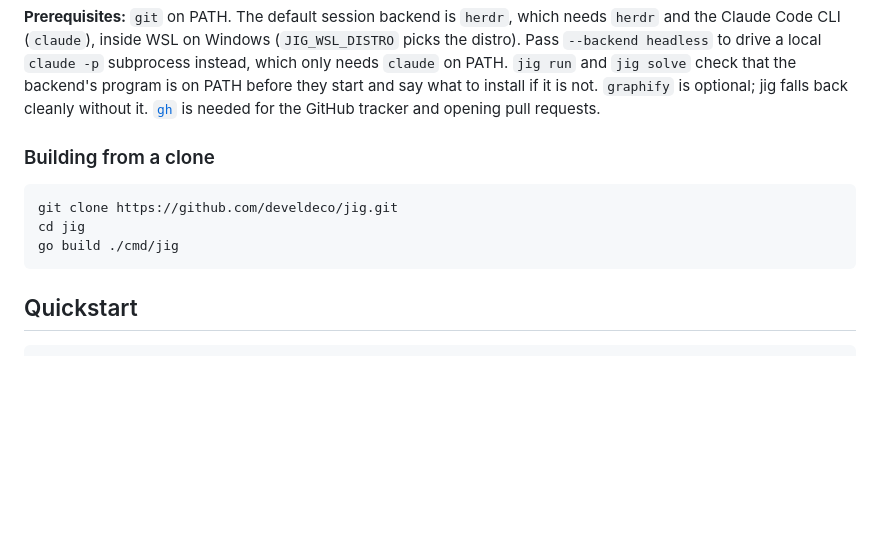
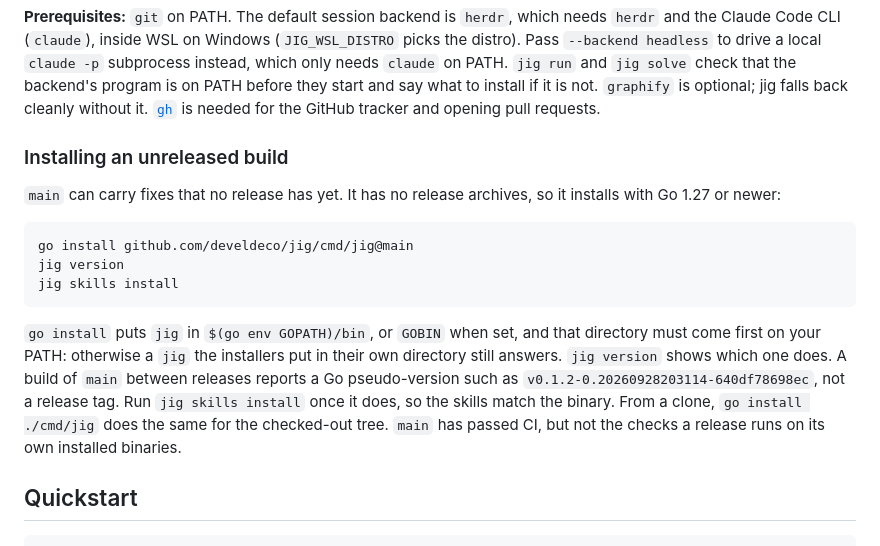
Before and after one commit to develdeco/jig, a Markdown page: README.md, the part around the change. Rendered like a GitHub page; blank space fills up the shorter version.

Commit message:
docs(readme): install an unreleased build from main with go install (#28)
When a release is broken, as v0.1.1 is, every documented install path lands on it: the installers and go install @latest take the latest tag, and "Building from a clone" left the binary in the clone, off PATH and without the session skills. README now installs main with go install ...@main (or go install ./cmd/jig from a clone), has the reader check with jig version that the new binary is the one on PATH, then run jig skills install. The installers stay release-only: main has no archives, and building it would drop their no-toolchain, checksum-verified install.

````diff
--- a/README.md
+++ b/README.md
@@ -84,13 +84,26 @@ they start and say what to install if it is not.
 [`gh`](https://cli.github.com/) is needed for the GitHub tracker and
 opening pull requests.
 
-### Building from a clone
+### Installing an unreleased build
+
+`main` can carry fixes that no release has yet. It has no release
+archives, so it installs with Go 1.27 or newer:
 
 ```sh
-git clone https://github.com/develdeco/jig.git
-cd jig
-go build ./cmd/jig
+go install github.com/develdeco/jig/cmd/jig@main
+jig version
+jig skills install
 ```
+
+`go install` puts `jig` in `$(go env GOPATH)/bin`, or `GOBIN` when set,
+and that directory must come first on your PATH: otherwise a `jig` the
+installers put in their own directory still answers. `jig version` shows
+which one does. A build of `main` between releases reports a Go
+pseudo-version such as `v0.1.2-0.20260928203114-640df78698ec`, not a
+release tag. Run `jig skills install` once it does, so the skills match the
+binary. From a clone, `go install ./cmd/jig` does the same for the
+checked-out tree. `main` has passed CI, but not the checks a release runs
+on its own installed binaries.
 
 ## Quickstart
 
````
Also changed, not shown: DECISIONS.md (+5 -0 lines).
